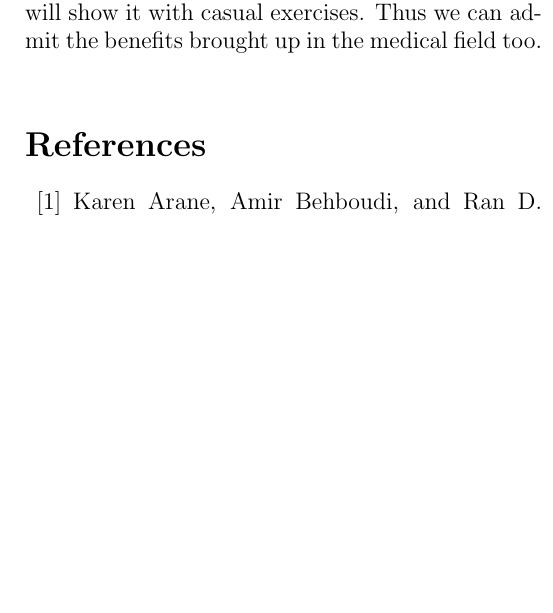
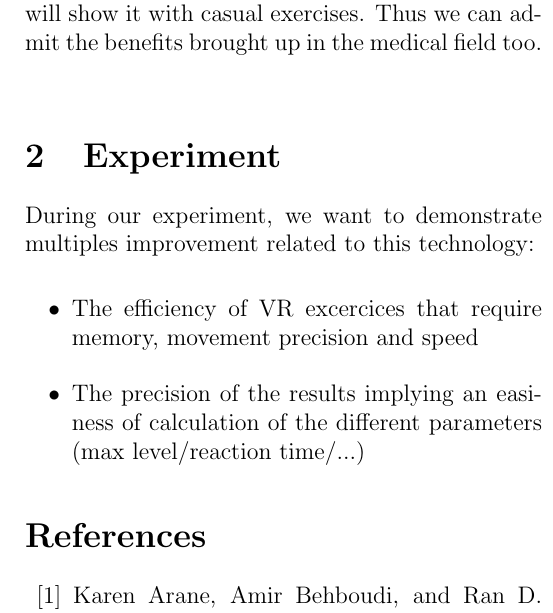
Before and after one commit to Jean-GuillaumePonsard/vr-research-project-cesi, a LaTeX document (context.tex): part of one column of page 2 of 3, cut so that both start at the same text, the shorter picture padded with empty space. Compiled offline with pdfLaTeX.

Commit message:
Added experiment ideas

```diff
--- a/context.tex
+++ b/context.tex
@@ -53,6 +53,14 @@ However, there is still work to do because, despite the number of studies about
 
 In our case, we will not be able to demonstrate our statements with medical exercises, which necessit patients and medical knowledge, but we will show it with casual exercises. Thus we can admit the benefits brought up in the medical field too.\\
 
+\section{Experiment}
+
+During our experiment, we want to demonstrate multiples improvement related to this technology:
+
+\begin{itemize}
+    \item The efficiency of VR excercices that require memory, movement precision and speed
+    \item The precision of the results implying an easiness of calculation of the different parameters (max level/reaction time/...)
+\end{itemize}
 
 \bibliographystyle{plain}
 \bibliography{database}
```
Also changed, not shown: context.pdf.
